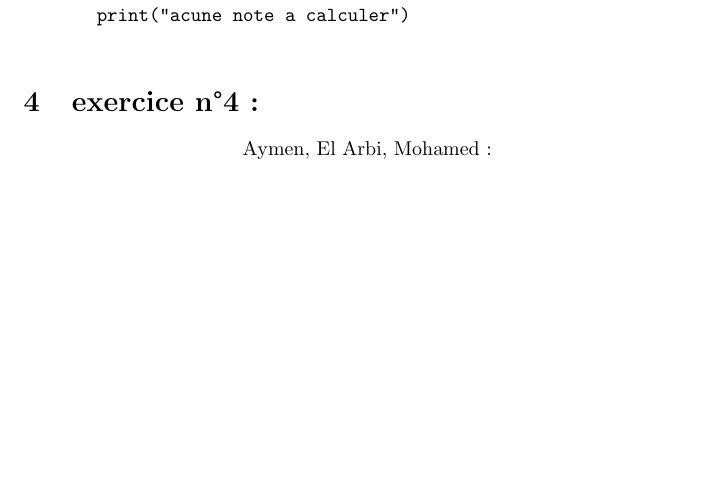
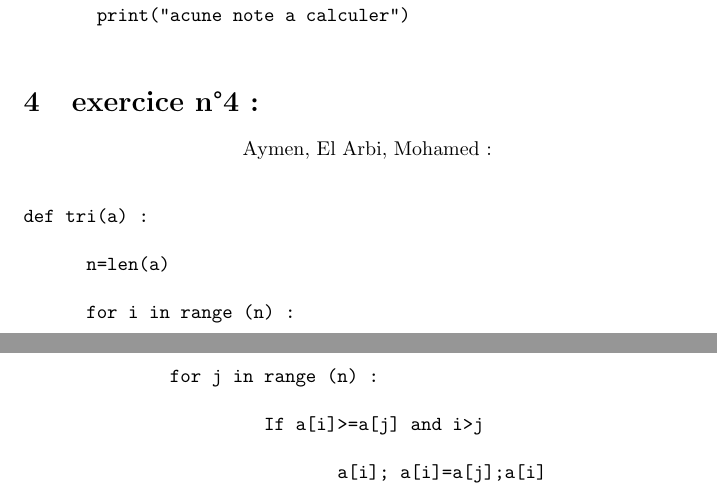
Before and after one commit to saad-el-harchi/CorrCollectTP3Python3YM22018, a LaTeX document (1544204784710_0_Corr3P.tex): part of page 3 of 4 before the commit and two parts of pages 3 and 4 of 4 after it, the two joined at a grey line, cut so that both start at the same text, the shorter picture padded with empty space. Compiled offline with pdfLaTeX.

Commit message:
Update 1544204784710_0_Corr3P.tex

```diff
--- a/1544204784710_0_Corr3P.tex
+++ b/1544204784710_0_Corr3P.tex
@@ -127,16 +127,16 @@ B=[ 4,  5,  5, 6 ]
 	\end{center}
 	\begin{verbatim}
 
+def tri(a) :
 
+      n=len(a)
 
+      for i in range (n) :
 
+              for j in range (n) :
 
+                       If a[i]>=a[j] and i>j
 
-
-
-
-
-
-
+                              a[i]; a[i]=a[j];a[i]
 	\end{verbatim}
 \end{document}
```
